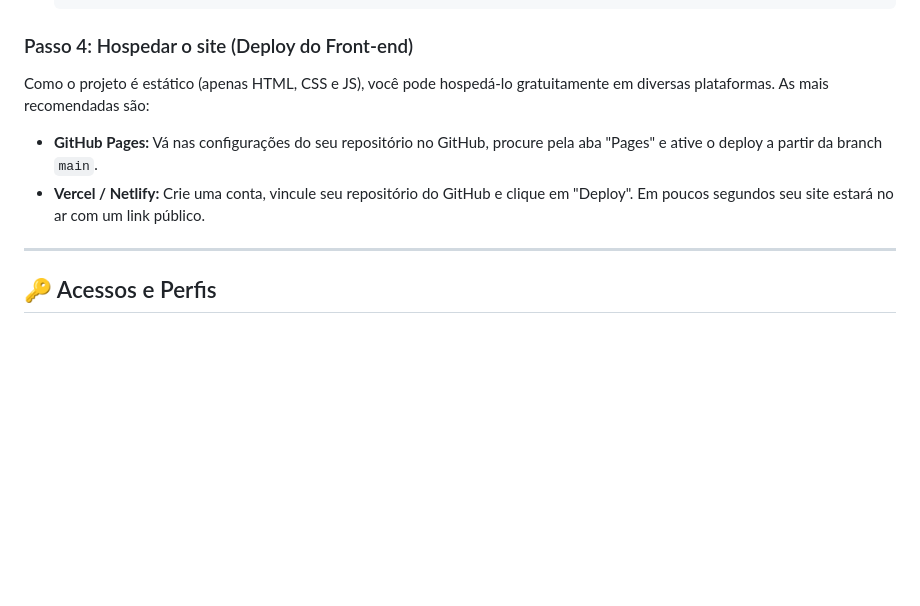
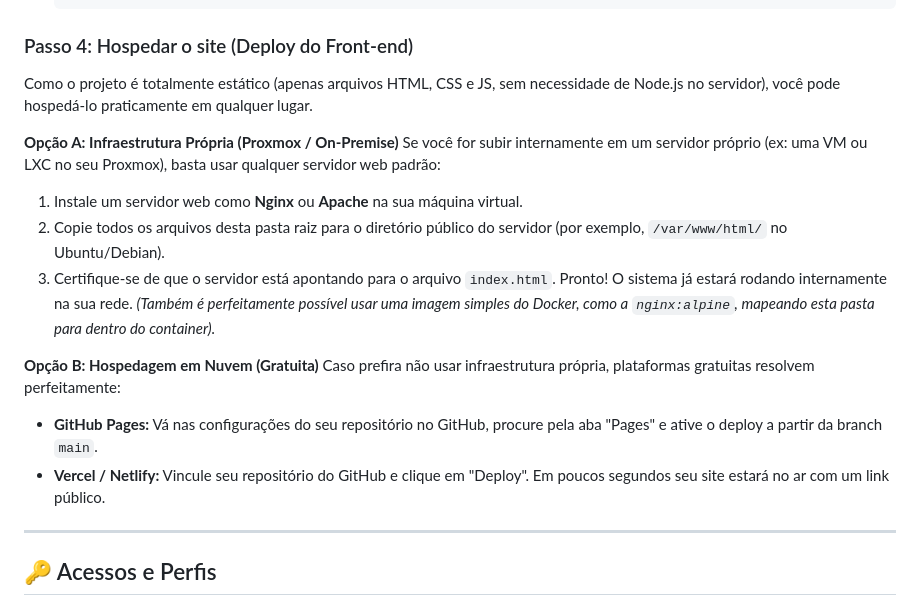
Before and after one commit to Lucscode/NK3-IT-INVENTARIO-PUB, a Markdown page: README.md, the part around the change. Rendered like a GitHub page; blank space fills up the shorter version.

Commit message:
docs: adicionar instrucoes de hospedagem on-premise com Proxmox e Nginx

````diff
--- a/README.md
+++ b/README.md
@@ -41,10 +41,19 @@ Para que o código HTML/JS consiga conversar com o seu banco de dados recém-cri
    ```
 
 ### Passo 4: Hospedar o site (Deploy do Front-end)
-Como o projeto é estático (apenas HTML, CSS e JS), você pode hospedá-lo gratuitamente em diversas plataformas. As mais recomendadas são:
+Como o projeto é totalmente estático (apenas arquivos HTML, CSS e JS, sem necessidade de Node.js no servidor), você pode hospedá-lo praticamente em qualquer lugar.
 
+**Opção A: Infraestrutura Própria (Proxmox / On-Premise)**
+Se você for subir internamente em um servidor próprio (ex: uma VM ou LXC no seu Proxmox), basta usar qualquer servidor web padrão:
+1. Instale um servidor web como **Nginx** ou **Apache** na sua máquina virtual.
+2. Copie todos os arquivos desta pasta raiz para o diretório público do servidor (por exemplo, `/var/www/html/` no Ubuntu/Debian).
+3. Certifique-se de que o servidor está apontando para o arquivo `index.html`. Pronto! O sistema já estará rodando internamente na sua rede.
+*(Também é perfeitamente possível usar uma imagem simples do Docker, como a `nginx:alpine`, mapeando esta pasta para dentro do container).*
+
+**Opção B: Hospedagem em Nuvem (Gratuita)**
+Caso prefira não usar infraestrutura própria, plataformas gratuitas resolvem perfeitamente:
 - **GitHub Pages:** Vá nas configurações do seu repositório no GitHub, procure pela aba "Pages" e ative o deploy a partir da branch `main`.
-- **Vercel / Netlify:** Crie uma conta, vincule seu repositório do GitHub e clique em "Deploy". Em poucos segundos seu site estará no ar com um link público.
+- **Vercel / Netlify:** Vincule seu repositório do GitHub e clique em "Deploy". Em poucos segundos seu site estará no ar com um link público.
 
 ---
 
````
